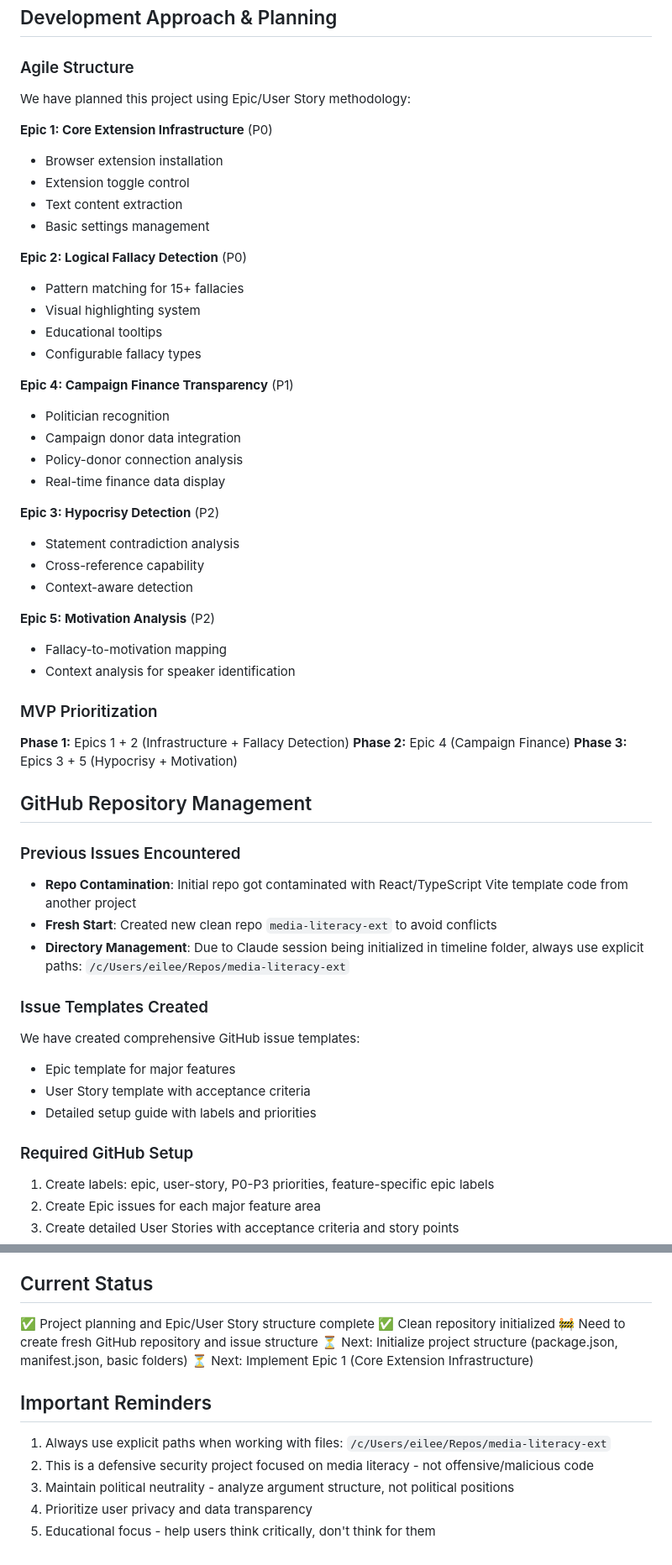
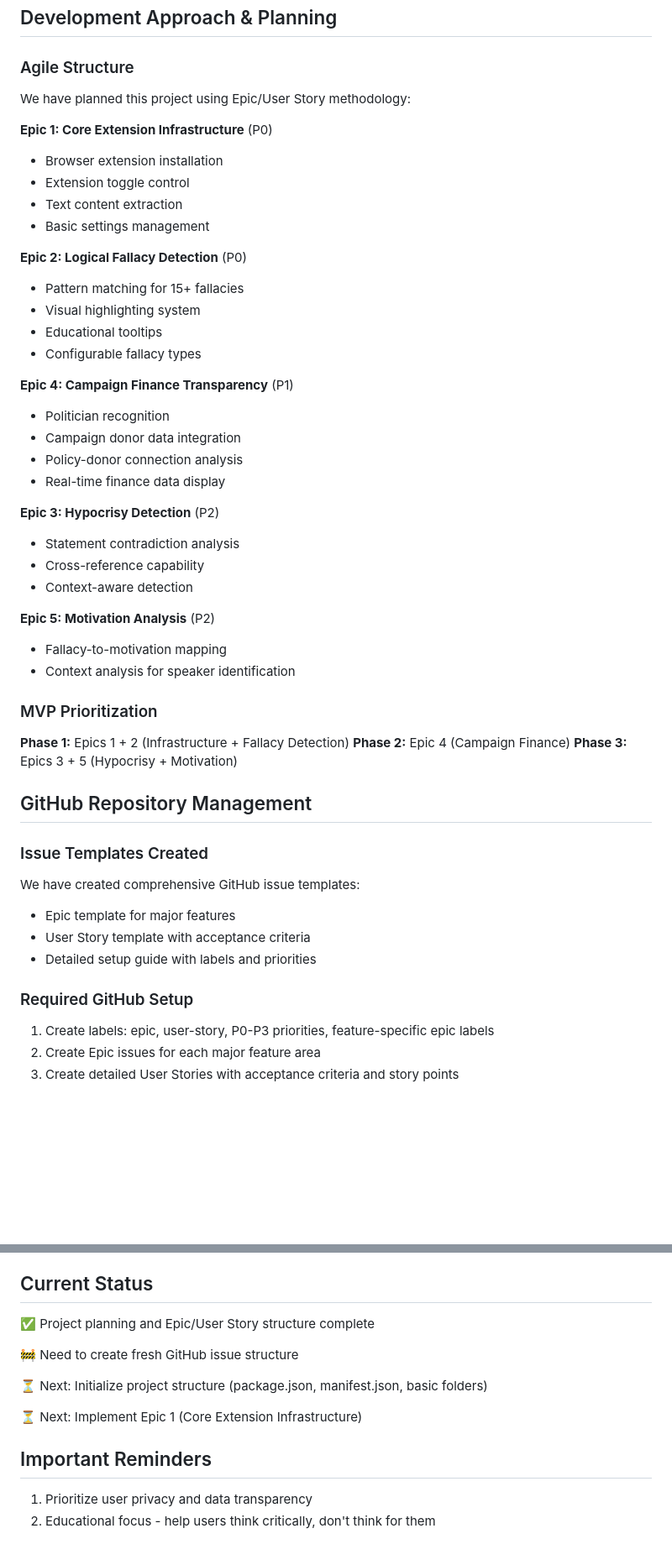
Before and after one commit to yupitsleen/media-literacy-extension, a Markdown page: CLAUDE.md, 2 parts joined by grey strips. Shown: that part at 84% size. Drawn GitHub-style; blank space fills up the shorter version.

Commit message:
Taking out obsolete claude context

```diff
--- a/CLAUDE.md
+++ b/CLAUDE.md
@@ -41,54 +43,59 @@ media-literacy-ext/
 ## Development Approach & Planning
 
 ### Agile Structure
+
 We have planned this project using Epic/User Story methodology:
 
 **Epic 1: Core Extension Infrastructure** (P0)
+
 - Browser extension installation
 - Extension toggle control
 - Text content extraction
 - Basic settings management
 
 **Epic 2: Logical Fallacy Detection** (P0)
+
 - Pattern matching for 15+ fallacies
 - Visual highlighting system
 - Educational tooltips
 - Configurable fallacy types
 
 **Epic 4: Campaign Finance Transparency** (P1)
+
 - Politician recognition
 - Campaign donor data integration
 - Policy-donor connection analysis
 - Real-time finance data display
 
 **Epic 3: Hypocrisy Detection** (P2)
+
 - Statement contradiction analysis
 - Cross-reference capability
 - Context-aware detection
 
 **Epic 5: Motivation Analysis** (P2)
+
 - Fallacy-to-motivation mapping
 - Context analysis for speaker identification
 
 ### MVP Prioritization
+
 **Phase 1:** Epics 1 + 2 (Infrastructure + Fallacy Detection)
 **Phase 2:** Epic 4 (Campaign Finance)
 **Phase 3:** Epics 3 + 5 (Hypocrisy + Motivation)
 
 ## GitHub Repository Management
 
-### Previous Issues Encountered
-- **Repo Contamination**: Initial repo got contaminated with React/TypeScript Vite template code from another project
-- **Fresh Start**: Created new clean repo `media-literacy-ext` to avoid conflicts
-- **Directory Management**: Due to Claude session being initialized in timeline folder, always use explicit paths: `/c/Users/eilee/Repos/media-literacy-ext`
+### Issue Templates Created
 
-### Issue Templates Created
 We have created comprehensive GitHub issue templates:
+
 - Epic template for major features
 - User Story template with acceptance criteria
 - Detailed setup guide with labels and priorities
 
 ### Required GitHub Setup
+
 1. Create labels: epic, user-story, P0-P3 priorities, feature-specific epic labels
 2. Create Epic issues for each major feature area
 3. Create detailed User Stories with acceptance criteria and story points
@@ -140,15 +151,14 @@ npm run lint       # Run linting
 ## Current Status
 
 ✅ Project planning and Epic/User Story structure complete
-✅ Clean repository initialized
-🚧 Need to create fresh GitHub repository and issue structure
+
+🚧 Need to create fresh GitHub issue structure
+
 ⏳ Next: Initialize project structure (package.json, manifest.json, basic folders)
+
 ⏳ Next: Implement Epic 1 (Core Extension Infrastructure)
 
 ## Important Reminders
 
-1. Always use explicit paths when working with files: `/c/Users/eilee/Repos/media-literacy-ext`
-2. This is a defensive security project focused on media literacy - not offensive/malicious code
-3. Maintain political neutrality - analyze argument structure, not political positions
-4. Prioritize user privacy and data transparency
-5. Educational focus - help users think critically, don't think for them
+1. Prioritize user privacy and data transparency
+2. Educational focus - help users think critically, don't think for them
```
Also changed, not shown: other parts of CLAUDE.md (+6 -0 lines).
